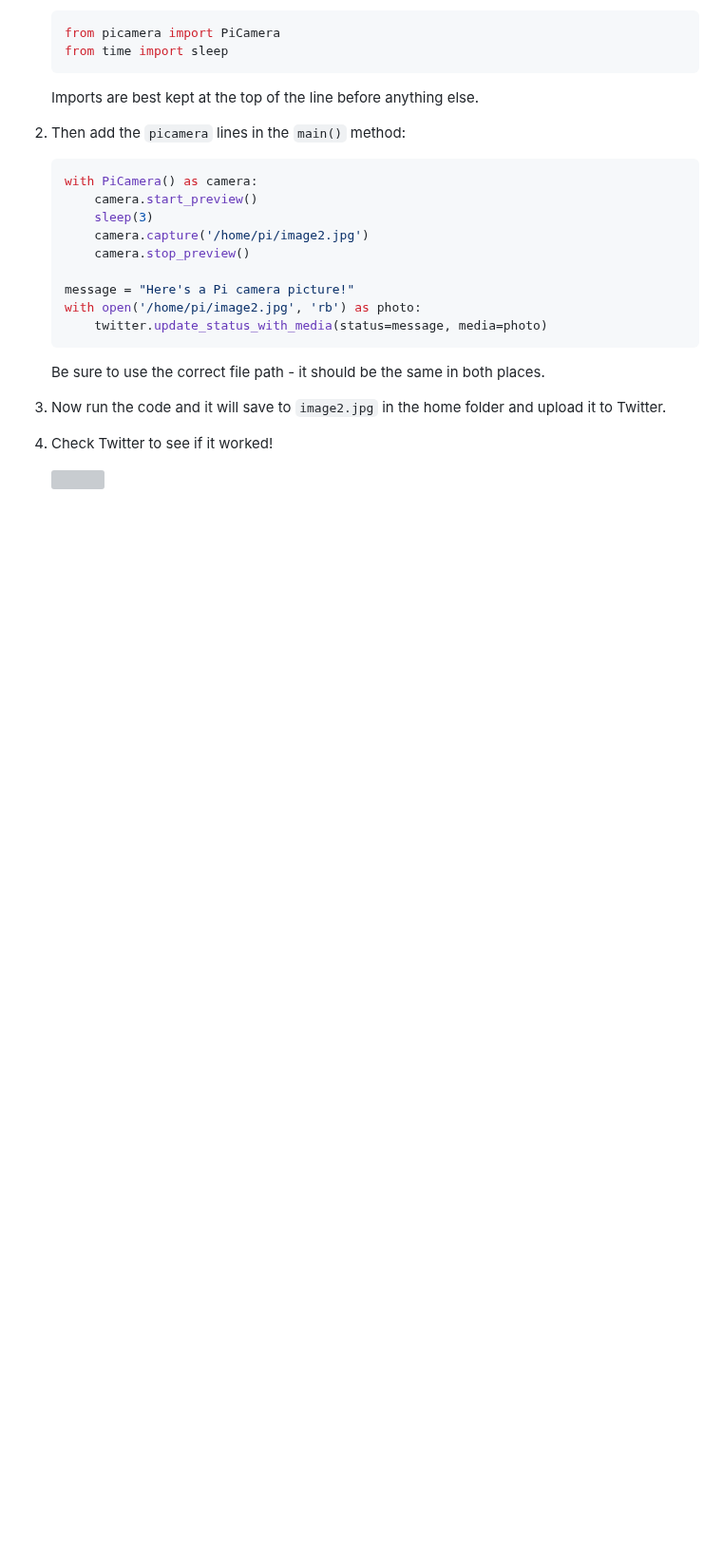
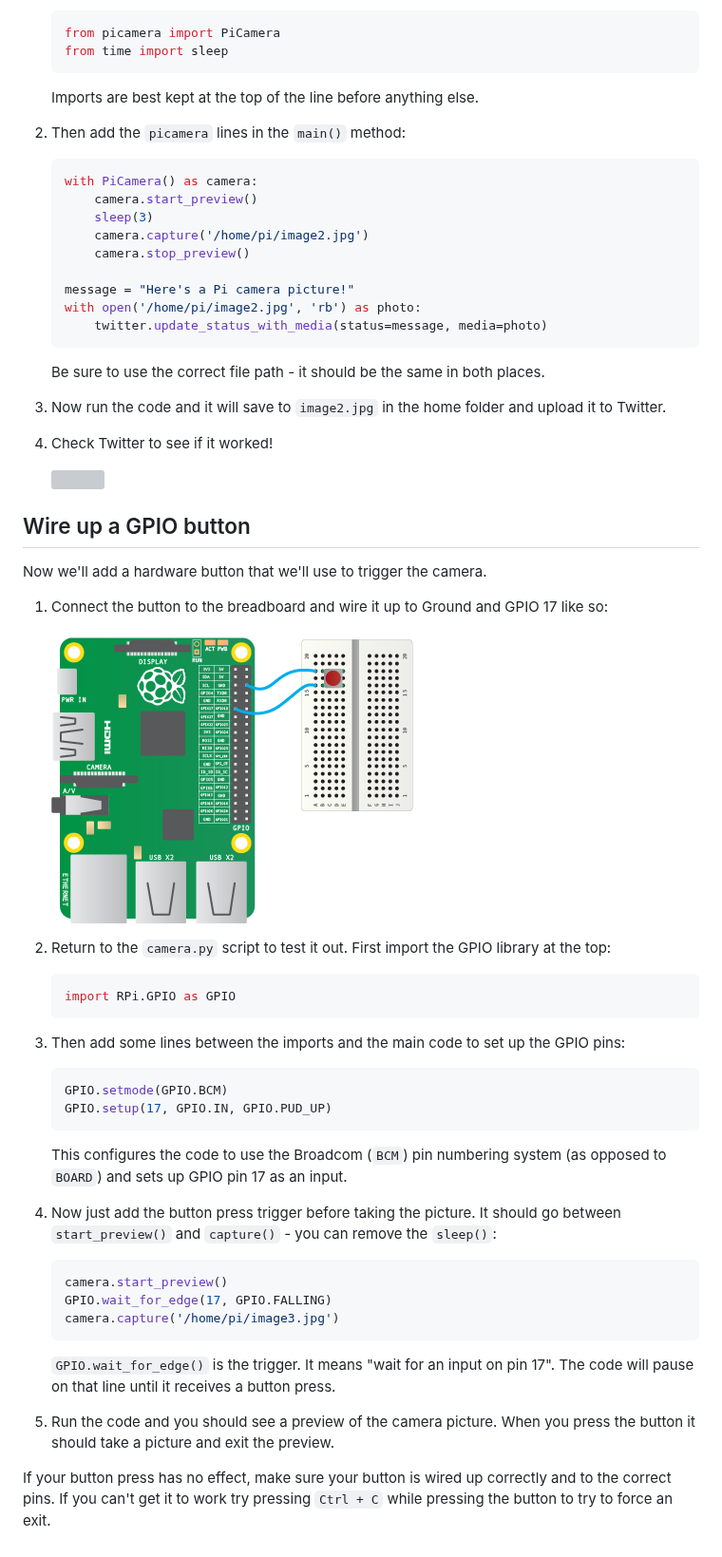
Before and after one commit to raspberrypilearning/tweeting-babbage, a Markdown page: worksheet.md, the part around the change. Shown at 95% size. GitHub-like rendering; pictures changed too: images/gpio-diagram.png (added); blank space fills up the shorter version; grey boxes are pictures that could not be loaded.

Commit message:
Add 'Wire up a GPIO button' step

````diff
--- a/worksheet.md
+++ b/worksheet.md
@@ -218,3 +218,40 @@ Now we'll copy the `picamera` code we just used to take a picture in to the `twi
 1. Check Twitter to see if it worked!
 
     ![](images/twitter-picamera.png)
+
+## Wire up a GPIO button
+
+Now we'll add a hardware button that we'll use to trigger the camera.
+
+1. Connect the button to the breadboard and wire it up to Ground and GPIO 17 like so:
+
+    ![](images/gpio-diagram.png)
+
+1. Return to the `camera.py` script to test it out. First import the GPIO library at the top:
+
+    ```python
+    import RPi.GPIO as GPIO
+    ```
+
+1. Then add some lines between the imports and the main code to set up the GPIO pins:
+
+    ```python
+    GPIO.setmode(GPIO.BCM)
+    GPIO.setup(17, GPIO.IN, GPIO.PUD_UP)
+    ```
+
+    This configures the code to use the Broadcom (`BCM`) pin numbering system (as opposed to `BOARD`) and sets up GPIO pin 17 as an input.
+
+1. Now just add the button press trigger before taking the picture. It should go between `start_preview()` and `capture()` - you can remove the `sleep()`:
+
+    ```python
+    camera.start_preview()
+    GPIO.wait_for_edge(17, GPIO.FALLING)
+    camera.capture('/home/pi/image3.jpg')
+    ```
+
+    `GPIO.wait_for_edge()` is the trigger. It means "wait for an input on pin 17". The code will pause on that line until it receives a button press.
+
+1. Run the code and you should see a preview of the camera picture. When you press the button it should take a picture and exit the preview.
+
+If your button press has no effect, make sure your button is wired up correctly and to the correct pins. If you can't get it to work try pressing `Ctrl + C` while pressing the button to try to force an exit.
````
